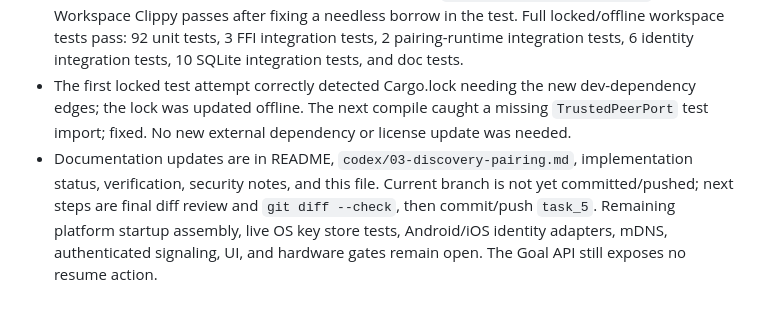
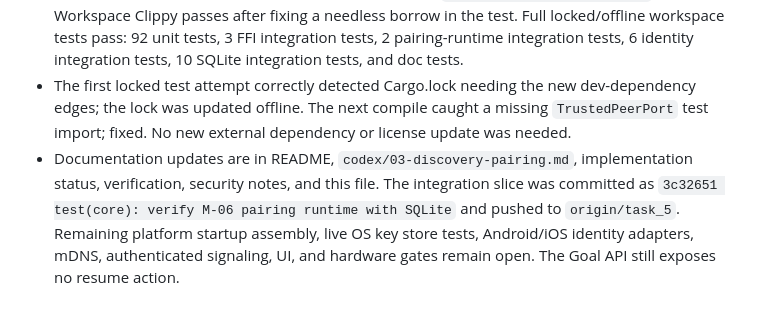
Before and after one commit to AKeybladeMaster/MirrorMesh, a Markdown page: session-context.md, the part around the change. Drawn GitHub-style.

Commit message:
docs: record pairing runtime integration handoff

```diff
--- a/session-context.md
+++ b/session-context.md
@@ -228,4 +228,4 @@ The session credit percentage is not exposed to this agent, so the 98% threshold
 - Two integration tests exercise `PairingRuntime` with the real `Ed25519PairingIdentity` verifier and `SqliteTrustedPeers::open_in_memory()`. A valid signature is verified, trust stays absent until explicit owner approval, and the store receives only the approved grant subset. A modified signature is rejected and not persisted. Deterministic signing keys exist only in tests; no OS keyring, network, UI, or device flow ran.
 - Focused integration tests pass on Rust 1.99.1 and 1.85. `cargo fmt --all -- --check` passes. Workspace Clippy passes after fixing a needless borrow in the test. Full locked/offline workspace tests pass: 92 unit tests, 3 FFI integration tests, 2 pairing-runtime integration tests, 6 identity integration tests, 10 SQLite integration tests, and doc tests.
 - The first locked test attempt correctly detected Cargo.lock needing the new dev-dependency edges; the lock was updated offline. The next compile caught a missing `TrustedPeerPort` test import; fixed. No new external dependency or license update was needed.
-- Documentation updates are in README, `codex/03-discovery-pairing.md`, implementation status, verification, security notes, and this file. Current branch is not yet committed/pushed; next steps are final diff review and `git diff --check`, then commit/push `task_5`. Remaining platform startup assembly, live OS key store tests, Android/iOS identity adapters, mDNS, authenticated signaling, UI, and hardware gates remain open. The Goal API still exposes no resume action.
+- Documentation updates are in README, `codex/03-discovery-pairing.md`, implementation status, verification, security notes, and this file. The integration slice was committed as `3c32651 test(core): verify M-06 pairing runtime with SQLite` and pushed to `origin/task_5`. Remaining platform startup assembly, live OS key store tests, Android/iOS identity adapters, mDNS, authenticated signaling, UI, and hardware gates remain open. The Goal API still exposes no resume action.
```
